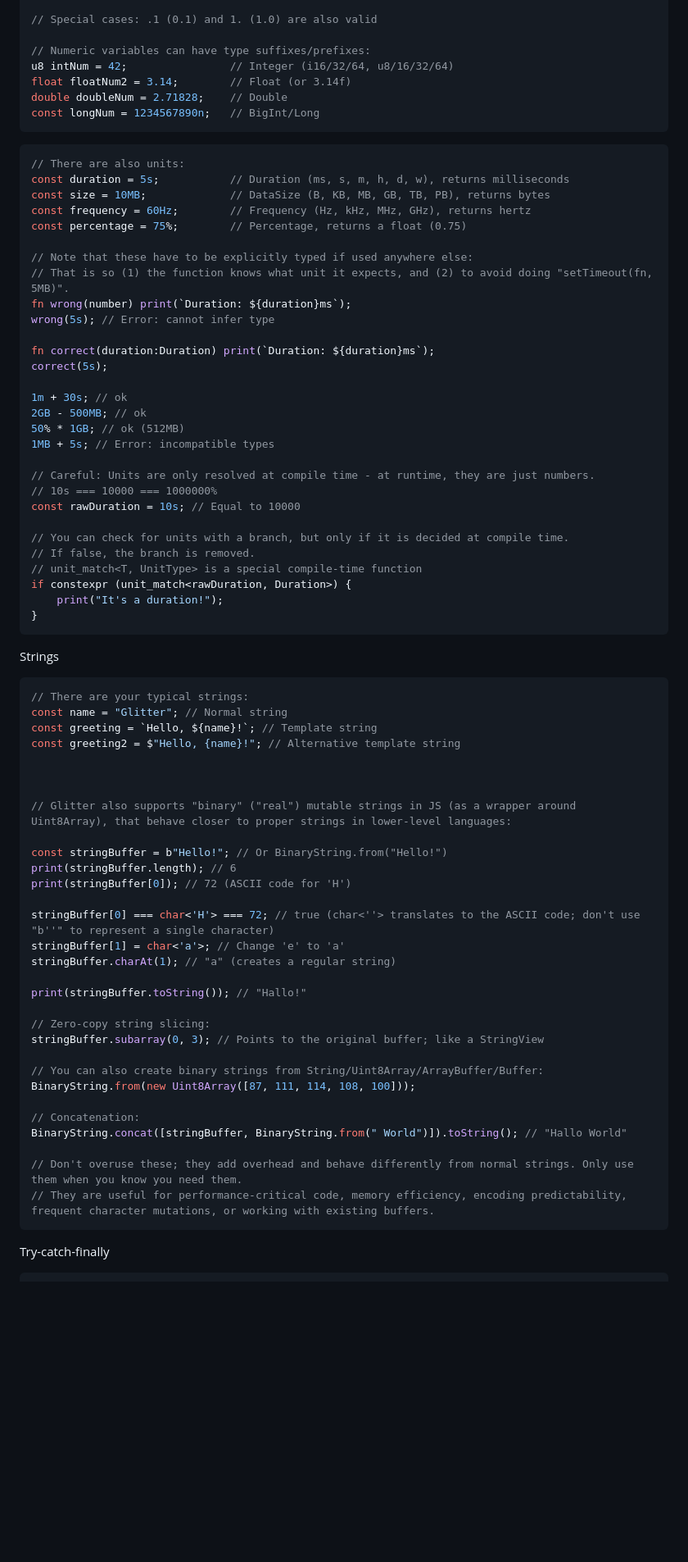
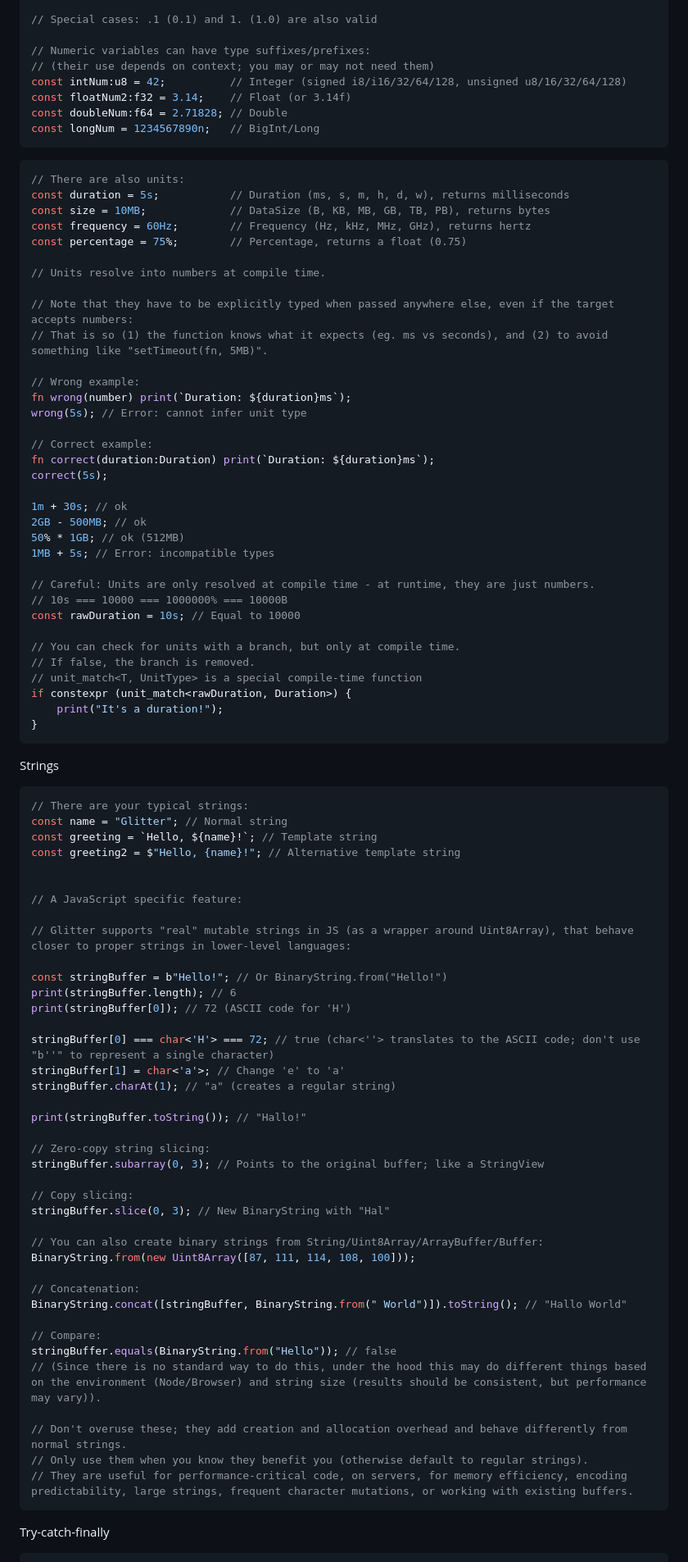
Before and after one commit to the-lstv/glitterlang, a Markdown page: docs/random_examples.md, the part around one of its changes. Shown at 82% size. Drawn GitHub-style; blank space fills up the shorter version.

Commit message:
moving aah

````diff
--- a/docs/random_examples.md
+++ b/docs/random_examples.md
@@ -66,9 +64,10 @@ const underscores = 1_000_000;  // Underscores for readability (they are ignored
 // Special cases: .1 (0.1) and 1. (1.0) are also valid
 
 // Numeric variables can have type suffixes/prefixes:
-u8 intNum = 42;                // Integer (i16/32/64, u8/16/32/64)
-float floatNum2 = 3.14;        // Float (or 3.14f)
-double doubleNum = 2.71828;    // Double
+// (their use depends on context; you may or may not need them)
+const intNum:u8 = 42;          // Integer (signed i8/i16/32/64/128, unsigned u8/16/32/64/128)
+const floatNum2:f32 = 3.14;    // Float (or 3.14f)
+const doubleNum:f64 = 2.71828; // Double
 const longNum = 1234567890n;   // BigInt/Long
 ```
 
@@ -79,11 +78,16 @@ const size = 10MB;             // DataSize (B, KB, MB, GB, TB, PB), returns byte
 const frequency = 60Hz;        // Frequency (Hz, kHz, MHz, GHz), returns hertz
 const percentage = 75%;        // Percentage, returns a float (0.75)
 
-// Note that these have to be explicitly typed if used anywhere else:
-// That is so (1) the function knows what unit it expects, and (2) to avoid doing "setTimeout(fn, 5MB)".
+// Units resolve into numbers at compile time.
+
+// Note that they have to be explicitly typed when passed anywhere else, even if the target accepts numbers:
+// That is so (1) the function knows what it expects (eg. ms vs seconds), and (2) to avoid something like "setTimeout(fn, 5MB)".
+
+// Wrong example:
 fn wrong(number) print(`Duration: ${duration}ms`);
-wrong(5s); // Error: cannot infer type
+wrong(5s); // Error: cannot infer unit type
 
+// Correct example:
 fn correct(duration:Duration) print(`Duration: ${duration}ms`);
 correct(5s);
 
@@ -93,10 +97,10 @@ correct(5s);
 1MB + 5s; // Error: incompatible types
 
 // Careful: Units are only resolved at compile time - at runtime, they are just numbers.
-// 10s === 10000 === 1000000%
+// 10s === 10000 === 1000000% === 10000B
 const rawDuration = 10s; // Equal to 10000
 
-// You can check for units with a branch, but only if it is decided at compile time.
+// You can check for units with a branch, but only at compile time.
 // If false, the branch is removed.
 // unit_match<T, UnitType> is a special compile-time function
 if constexpr (unit_match<rawDuration, Duration>) {
@@ -112,8 +116,9 @@ const greeting = `Hello, ${name}!`; // Template string
 const greeting2 = $"Hello, {name}!"; // Alternative template string
 
 
+// A JavaScript specific feature:
 
-// Glitter also supports "binary" ("real") mutable strings in JS (as a wrapper around Uint8Array), that behave closer to proper strings in lower-level languages:
+// Glitter supports "real" mutable strings in JS (as a wrapper around Uint8Array), that behave closer to proper strings in lower-level languages:
 
 const stringBuffer = b"Hello!"; // Or BinaryString.from("Hello!")
 print(stringBuffer.length); // 6
@@ -128,14 +133,22 @@ print(stringBuffer.toString()); // "Hallo!"
 // Zero-copy string slicing:
 stringBuffer.subarray(0, 3); // Points to the original buffer; like a StringView
 
+// Copy slicing:
+stringBuffer.slice(0, 3); // New BinaryString with "Hal"
+
 // You can also create binary strings from String/Uint8Array/ArrayBuffer/Buffer:
 BinaryString.from(new Uint8Array([87, 111, 114, 108, 100]));
 
 // Concatenation:
 BinaryString.concat([stringBuffer, BinaryString.from(" World")]).toString(); // "Hallo World"
 
-// Don't overuse these; they add overhead and behave differently from normal strings. Only use them when you know you need them.
-// They are useful for performance-critical code, memory efficiency, encoding predictability, frequent character mutations, or working with existing buffers.
+// Compare:
+stringBuffer.equals(BinaryString.from("Hello")); // false
+// (Since there is no standard way to do this, under the hood this may do different things based on the environment (Node/Browser) and string size (results should be consistent, but performance may vary)).
+
+// Don't overuse these; they add creation and allocation overhead and behave differently from normal strings.
+// Only use them when you know they benefit you (otherwise default to regular strings).
+// They are useful for performance-critical code, on servers, for memory efficiency, encoding predictability, large strings, frequent character mutations, or working with existing buffers.
 ```
 
 Try-catch-finally
````
Also changed, not shown: other parts of docs/random_examples.md (+8 -10 lines).
